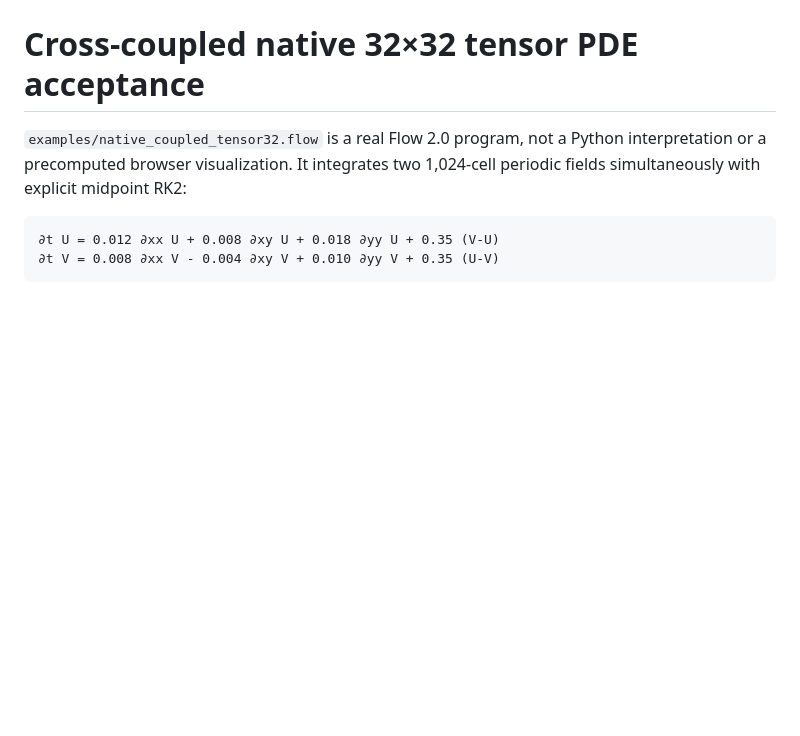
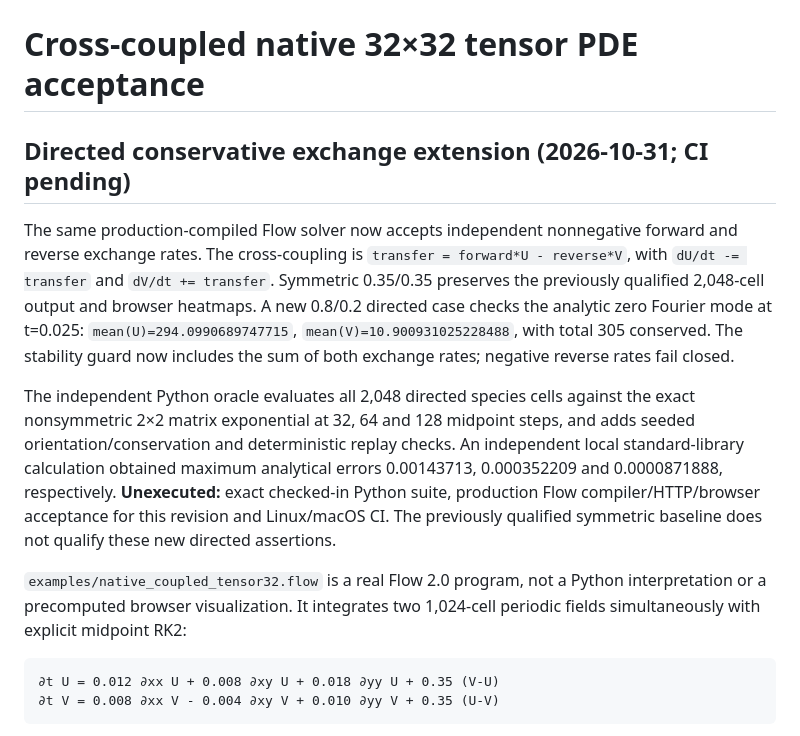
Before and after one commit to godofecht/FlowStudio, a Markdown page: docs/NATIVE_COUPLED_TENSOR32.md, the part around the change. Drawn GitHub-style; blank space fills up the shorter version.

Commit message:
docs(pde): specify directed exchange semantics and unverified qualification gates

```diff
--- a/docs/NATIVE_COUPLED_TENSOR32.md
+++ b/docs/NATIVE_COUPLED_TENSOR32.md
@@ -1,4 +1,27 @@
 # Cross-coupled native 32×32 tensor PDE acceptance
+
+## Directed conservative exchange extension (2026-10-31; CI pending)
+
+The same production-compiled Flow solver now accepts independent nonnegative
+forward and reverse exchange rates. The cross-coupling is
+`transfer = forward*U - reverse*V`, with `dU/dt -= transfer` and
+`dV/dt += transfer`. Symmetric 0.35/0.35 preserves the previously qualified
+2,048-cell output and browser heatmaps. A new 0.8/0.2 directed case checks
+the analytic zero Fourier mode at t=0.025:
+`mean(U)=294.0990689747715`, `mean(V)=10.900931025228488`,
+with total 305 conserved. The stability guard now includes the sum of
+both exchange rates; negative reverse rates fail closed.
+
+The independent Python oracle evaluates all 2,048 directed species cells
+against the exact nonsymmetric 2×2 matrix exponential at 32, 64 and 128
+midpoint steps, and adds seeded orientation/conservation and deterministic
+replay checks. An independent local standard-library calculation obtained
+maximum analytical errors 0.00143713, 0.000352209 and 0.0000871888,
+respectively. **Unexecuted:** exact checked-in Python suite, production
+Flow compiler/HTTP/browser acceptance for this revision and Linux/macOS
+CI. The previously qualified symmetric baseline does not qualify these
+new directed assertions.
+
 
 `examples/native_coupled_tensor32.flow` is a real Flow 2.0 program, not
 a Python interpretation or a precomputed browser visualization. It integrates
```
